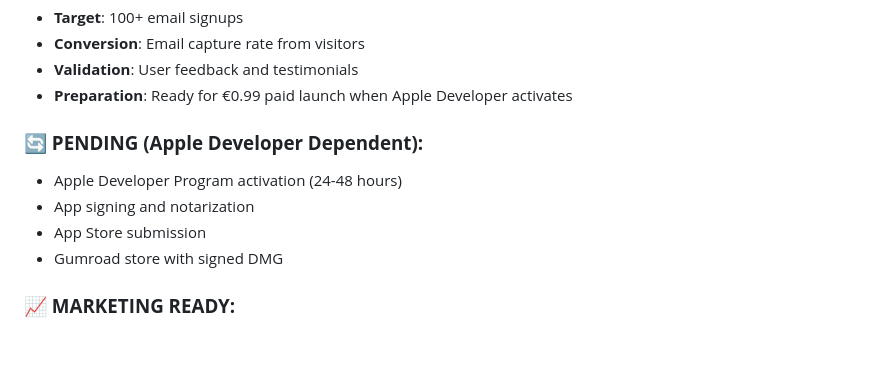
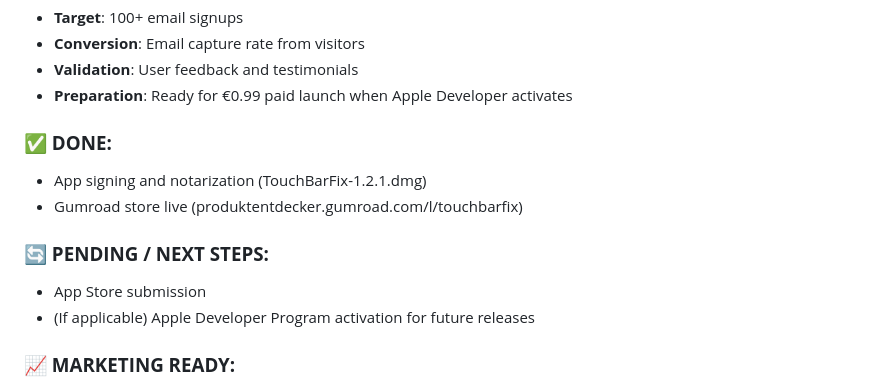
Before and after one commit to ProduktEntdecker/touchbarfix, a Markdown page: CLAUDE.md, the part around the change. GitHub-like rendering; blank space fills up the shorter version.

Commit message:
docs: update project status - notarization and Gumroad store completed
- Moved app signing/notarization from PENDING to DONE
- Moved Gumroad store from PENDING to DONE
- Updated status to reflect current reality (TouchBarFix-1.2.1.dmg notarized)
- Added specific Gumroad URL for reference

Resolves CodeRabbit feedback about outdated status contradicting PR.

```diff
--- a/CLAUDE.md
+++ b/CLAUDE.md
@@ -180,11 +180,13 @@ git pull origin main
 - **Validation**: User feedback and testimonials
 - **Preparation**: Ready for €0.99 paid launch when Apple Developer activates
 
-### **🔄 PENDING (Apple Developer Dependent):**
-- Apple Developer Program activation (24-48 hours)
-- App signing and notarization
+### **✅ DONE:**
+- App signing and notarization (TouchBarFix-1.2.1.dmg)
+- Gumroad store live (produktentdecker.gumroad.com/l/touchbarfix)
+
+### **🔄 PENDING / NEXT STEPS:**
 - App Store submission
-- Gumroad store with signed DMG
+- (If applicable) Apple Developer Program activation for future releases
 
 ### **📈 MARKETING READY:**
 - Reddit launch posts prepared
```
